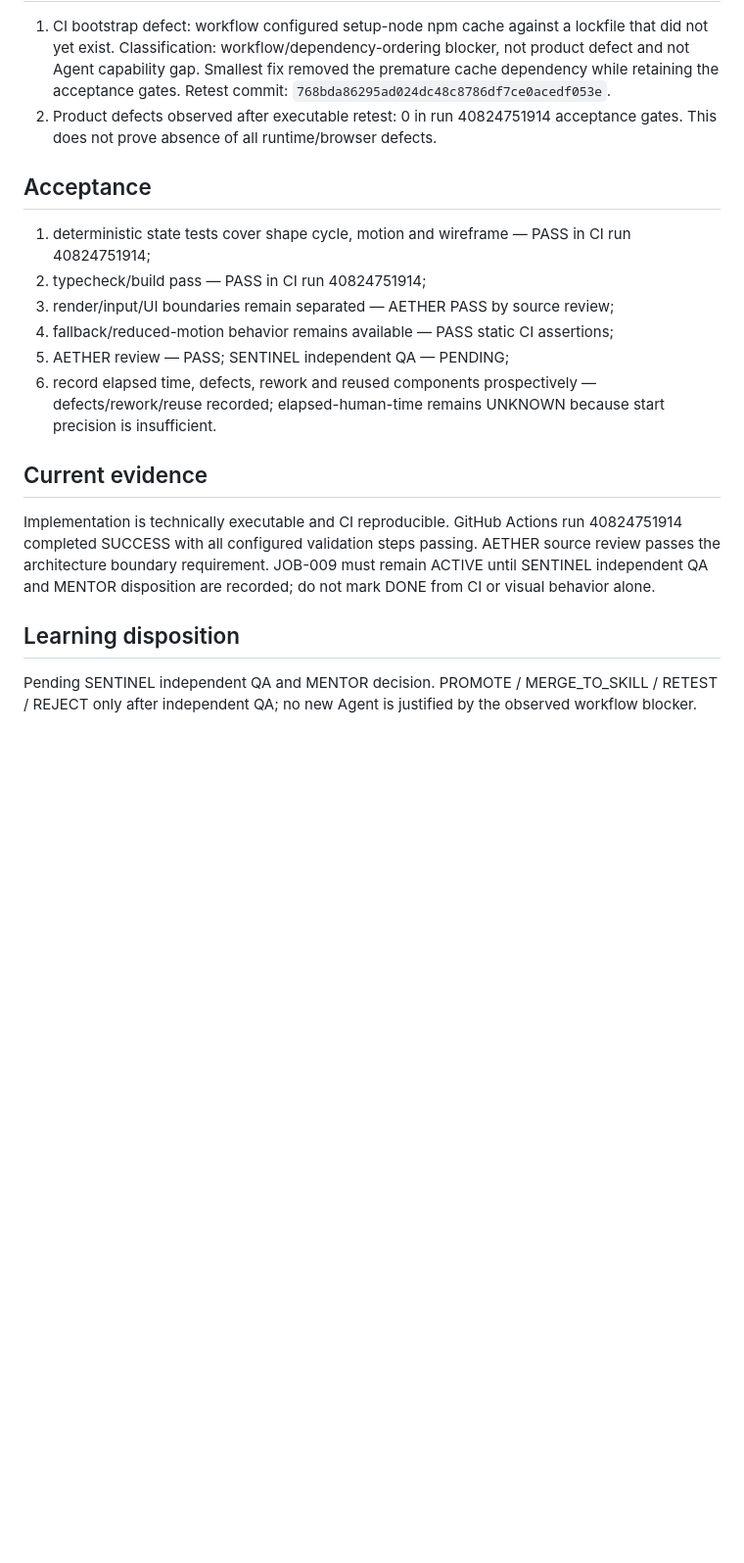
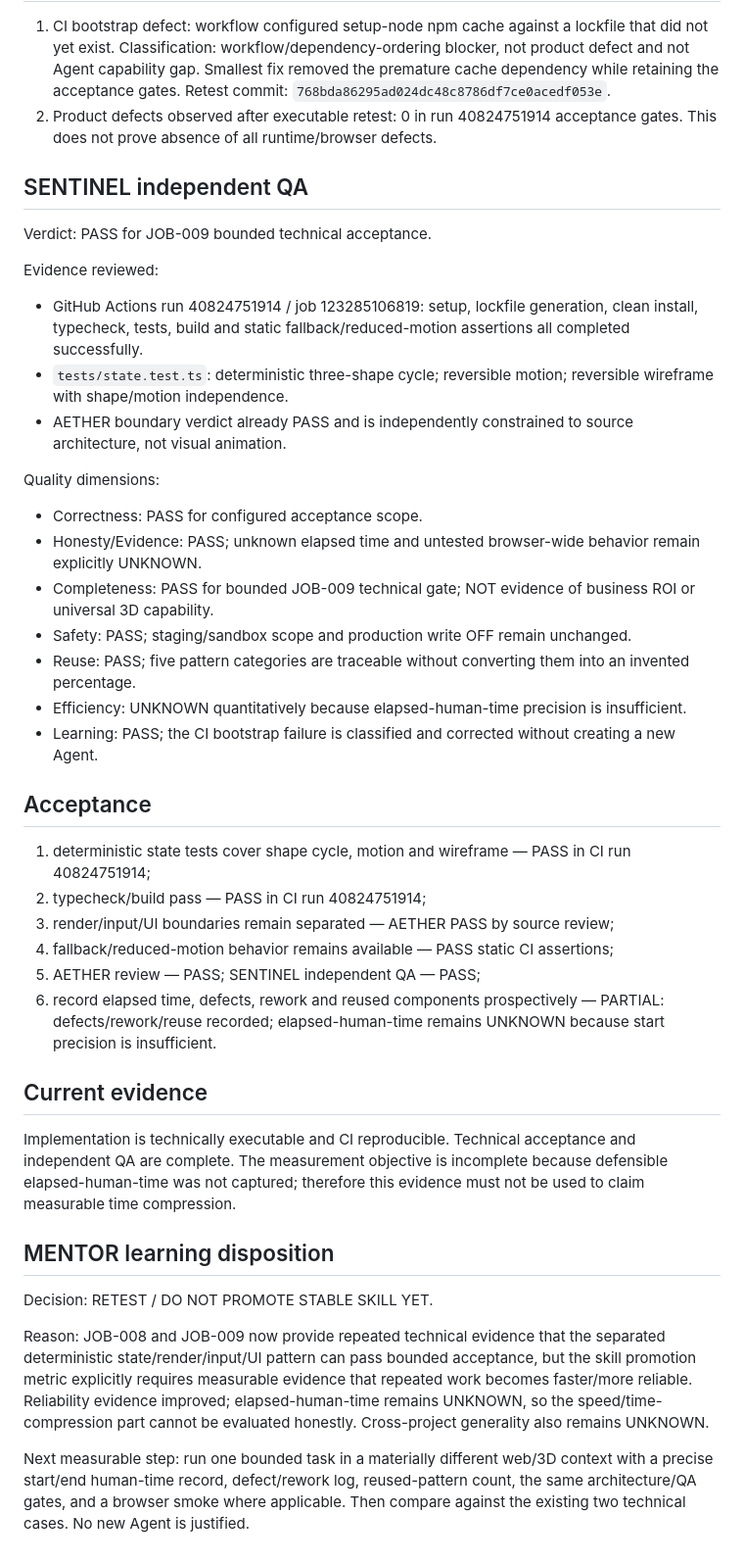
Before and after one commit to anuchit1tube168-cmd/agis-pirate-armada1, a Markdown page: evidence/JOB-009-3D-RETEST.md, the part around one of its changes. Shown at 98% size. Rendered like a GitHub page; blank space fills up the shorter version.

Commit message:
JOB-009: record SENTINEL QA and MENTOR retest disposition

```diff
--- a/evidence/JOB-009-3D-RETEST.md
+++ b/evidence/JOB-009-3D-RETEST.md
@@ -21,16 +22,37 @@ Reused architecture/pattern categories from JOB-008: (1) deterministic `state.ts
 1. CI bootstrap defect: workflow configured setup-node npm cache against a lockfile that did not yet exist. Classification: workflow/dependency-ordering blocker, not product defect and not Agent capability gap. Smallest fix removed the premature cache dependency while retaining the acceptance gates. Retest commit: `768bda86295ad024dc48c8786df7ce0acedf053e`.
 2. Product defects observed after executable retest: 0 in run 40824751914 acceptance gates. This does not prove absence of all runtime/browser defects.
 
+## SENTINEL independent QA
+Verdict: PASS for JOB-009 bounded technical acceptance.
+
+Evidence reviewed:
+- GitHub Actions run 40824751914 / job 123285106819: setup, lockfile generation, clean install, typecheck, tests, build and static fallback/reduced-motion assertions all completed successfully.
+- `tests/state.test.ts`: deterministic three-shape cycle; reversible motion; reversible wireframe with shape/motion independence.
+- AETHER boundary verdict already PASS and is independently constrained to source architecture, not visual animation.
+
+Quality dimensions:
+- Correctness: PASS for configured acceptance scope.
+- Honesty/Evidence: PASS; unknown elapsed time and untested browser-wide behavior remain explicitly UNKNOWN.
+- Completeness: PASS for bounded JOB-009 technical gate; NOT evidence of business ROI or universal 3D capability.
+- Safety: PASS; staging/sandbox scope and production write OFF remain unchanged.
+- Reuse: PASS; five pattern categories are traceable without converting them into an invented percentage.
+- Efficiency: UNKNOWN quantitatively because elapsed-human-time precision is insufficient.
+- Learning: PASS; the CI bootstrap failure is classified and corrected without creating a new Agent.
+
 ## Acceptance
 1. deterministic state tests cover shape cycle, motion and wireframe — PASS in CI run 40824751914;
 2. typecheck/build pass — PASS in CI run 40824751914;
 3. render/input/UI boundaries remain separated — AETHER PASS by source review;
 4. fallback/reduced-motion behavior remains available — PASS static CI assertions;
-5. AETHER review — PASS; SENTINEL independent QA — PENDING;
-6. record elapsed time, defects, rework and reused components prospectively — defects/rework/reuse recorded; elapsed-human-time remains UNKNOWN because start precision is insufficient.
+5. AETHER review — PASS; SENTINEL independent QA — PASS;
+6. record elapsed time, defects, rework and reused components prospectively — PARTIAL: defects/rework/reuse recorded; elapsed-human-time remains UNKNOWN because start precision is insufficient.
 
 ## Current evidence
-Implementation is technically executable and CI reproducible. GitHub Actions run 40824751914 completed SUCCESS with all configured validation steps passing. AETHER source review passes the architecture boundary requirement. JOB-009 must remain ACTIVE until SENTINEL independent QA and MENTOR disposition are recorded; do not mark DONE from CI or visual behavior alone.
+Implementation is technically executable and CI reproducible. Technical acceptance and independent QA are complete. The measurement objective is incomplete because defensible elapsed-human-time was not captured; therefore this evidence must not be used to claim measurable time compression.
 
-## Learning disposition
-Pending SENTINEL independent QA and MENTOR decision. PROMOTE / MERGE_TO_SKILL / RETEST / REJECT only after independent QA; no new Agent is justified by the observed workflow blocker.
+## MENTOR learning disposition
+Decision: RETEST / DO NOT PROMOTE STABLE SKILL YET.
+
+Reason: JOB-008 and JOB-009 now provide repeated technical evidence that the separated deterministic state/render/input/UI pattern can pass bounded acceptance, but the skill promotion metric explicitly requires measurable evidence that repeated work becomes faster/more reliable. Reliability evidence improved; elapsed-human-time remains UNKNOWN, so the speed/time-compression part cannot be evaluated honestly. Cross-project generality also remains UNKNOWN.
+
+Next measurable step: run one bounded task in a materially different web/3D context with a precise start/end human-time record, defect/rework log, reused-pattern count, the same architecture/QA gates, and a browser smoke where applicable. Then compare against the existing two technical cases. No new Agent is justified.
```
Also changed, not shown: other parts of evidence/JOB-009-3D-RETEST.md (+2 -1 lines).
